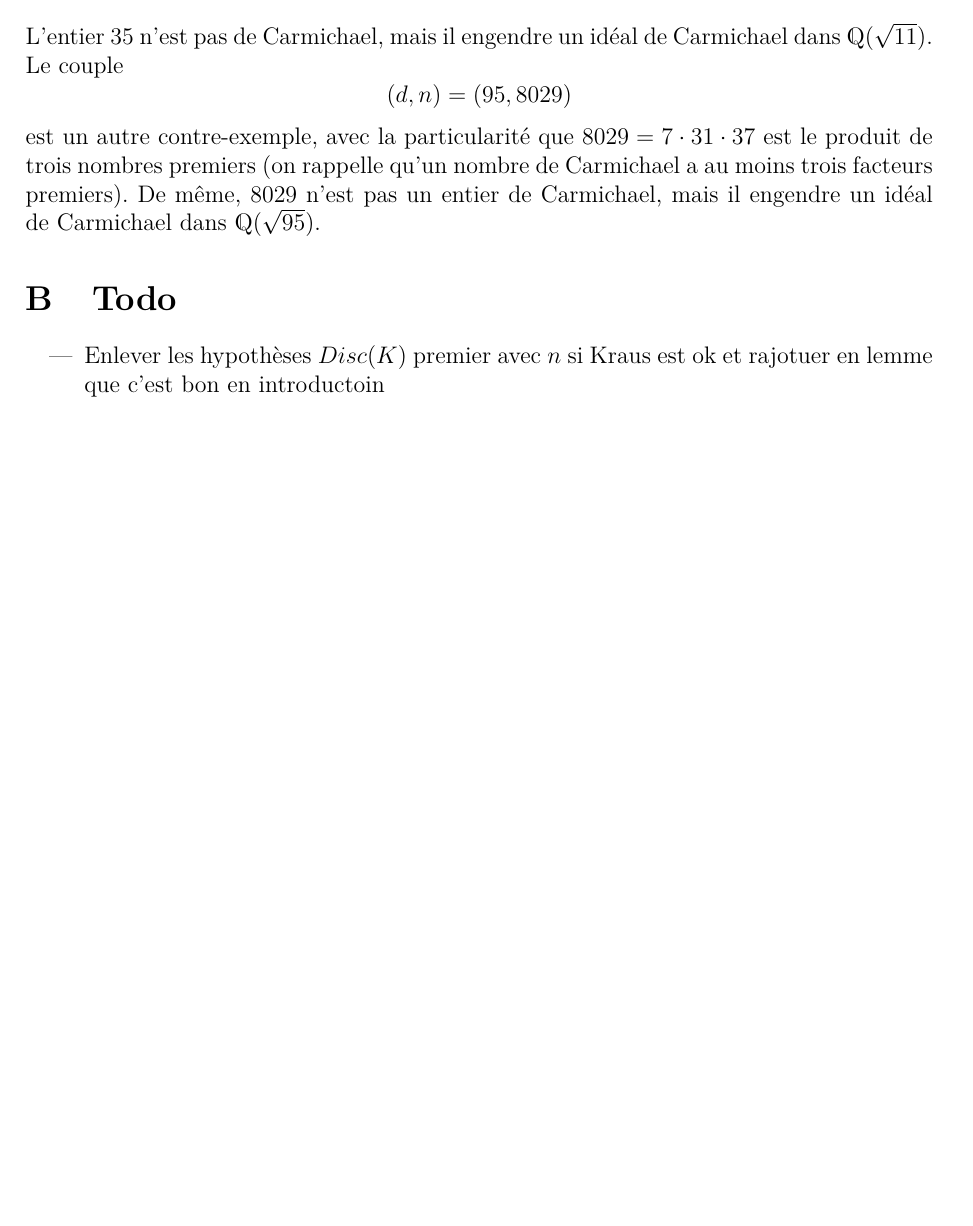
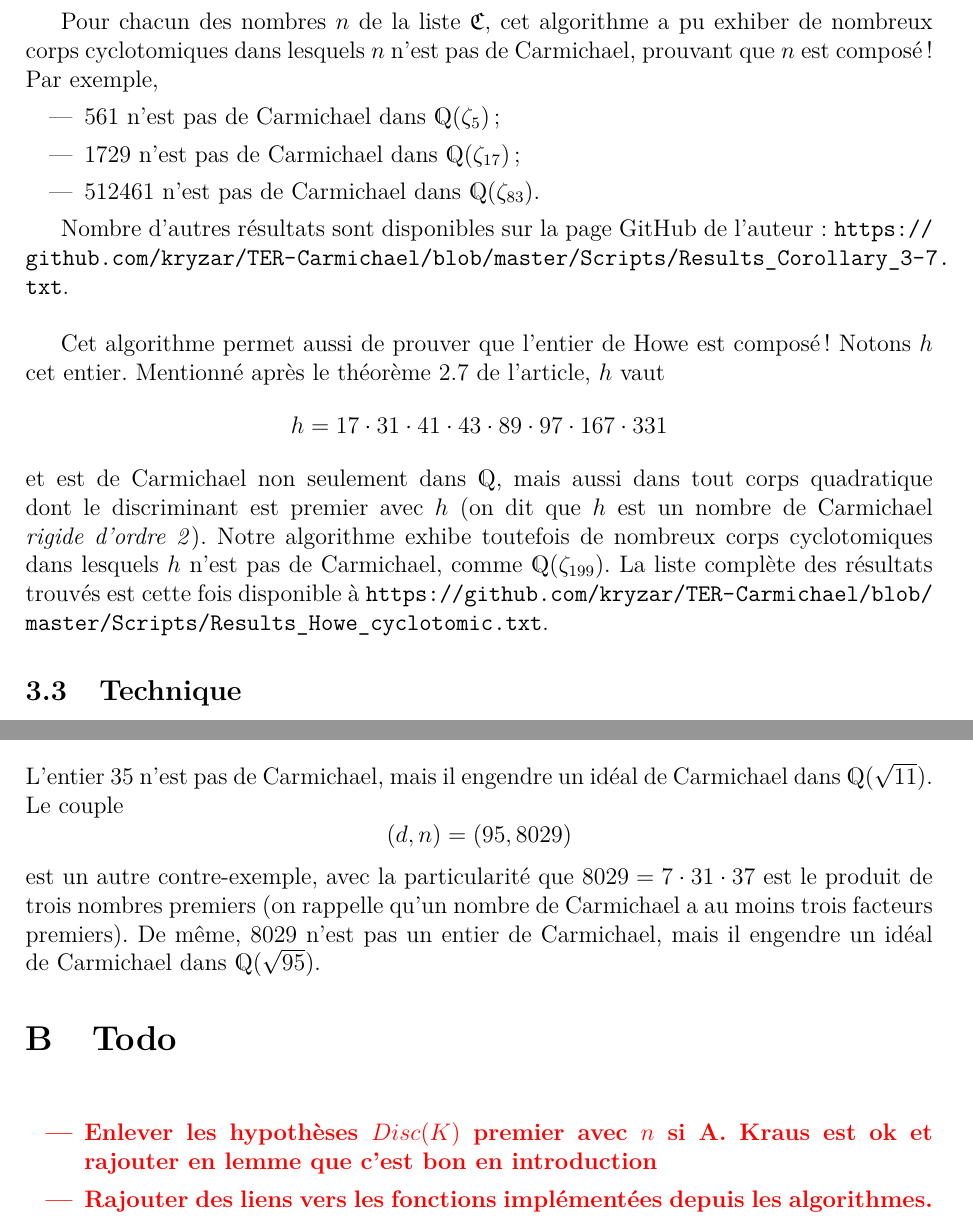
Before and after one commit to kryzar/TER-Carmichael, a LaTeX document (Mémoire/Memoire.tex): part of page 6 of 6 before the commit and two parts of pages 4 and 6 of 6 after it, the two joined at a grey line, cut at the place of the change, the shorter picture padded with empty space. The pictures show the PDF file Mémoire/Memoire.pdf that the author committed with the source.

Commit message:
feat: ajouter les résultats des algo sur les corps cyclotomiques

```diff
--- a/Mémoire/Memoire.tex
+++ b/Mémoire/Memoire.tex
@@ -81,7 +81,7 @@ Ce corollaire a bien entendu droit à sa réciproque du théorème de Fermat.
 
 Armé du corollaire \ref{corollaire-3.7}, l'auteur a pu implémenter un algorithme SageMath apportant dans certains cas une réponse à la question centrale de l'article (\ref{question-centrale}). Ici, nous nous donnons des nombres de Carmichael $n$ et cherchons des corps cyclotomiques $K$ de la forme $K = \Q(\zeta_q)$, $q$ étant premier, dans lesquels $n$ \emph{n'est pas de Carmichael}. Nous étudions tous les nombres de Carmichael de la liste\footnote{La liste des premiers entiers de Carmichael est disponible à \url{https://oeis.org/A002997}.}
 \begin{align*}
-	\{& 561, 1105, 1729, 2465, 2821, 6601, 8911, 10585, 15841, 29341, 41041,\\
+	\mathfrak{C} = \{& 561, 1105, 1729, 2465, 2821, 6601, 8911, 10585, 15841, 29341, 41041,\\
 	& 46657, 52633, 62745, 63973, 75361, 101101, 115921, 126217, 162401, \\
 	& 172081, 188461, 252601, 278545, 294409, 314821, 334153, 340561, \\
 	& 399001, 410041, 449065, 488881, 512461\}
@@ -107,6 +107,18 @@ avec l'algorithme suivant.
 \begin{remarque}
 	Pour tester si un nombre est de Carmichael dans un corps de nombres de donné, nous implémentons le critère de Korselt dans une fonction dédiée. Pour plus de détails sur l'implémentation de ces algorithmes, nous invitons le lecteur à se référer à l'annexe \ref{annexe-ce}.
 \end{remarque}
+
+Pour chacun des nombres $n$ de la liste $\mathfrak{C}$, cet algorithme a pu exhiber de nombreux corps cyclotomiques dans lesquels $n$ n'est pas de Carmichael, prouvant que $n$ est composé~! Par exemple,
+\begin{itemize}
+	\item $561$ n'est pas de Carmichael dans $\Q(\zeta_5)$ ;
+	\item $1729$ n'est pas de Carmichael dans $\Q(\zeta_{17})$ ;
+	\item $512461$ n'est pas de Carmichael dans $\Q(\zeta_{83})$.
+\end{itemize}
+
+Nombre d'autres résultats sont disponibles sur la page GitHub de l'auteur : \url{https://github.com/kryzar/TER-Carmichael/blob/master/Scripts/Results_Corollary_3-7.txt}. \\
+
+Cet algorithme permet aussi de prouver que l'entier de Howe est composé ! Notons $h$ cet entier. Mentionné après le théorème 2.7 de l'article, $h$ vaut $$h = 17 \cdot 31 \cdot 41 \cdot 43 \cdot 89 \cdot 97 \cdot 167 \cdot 331$$ et est de Carmichael non seulement dans $\Q$, mais aussi dans tout corps quadratique dont le discriminant est premier avec $h$ (on dit que $h$ est un nombre de Carmichael \emph{rigide d'ordre 2}). Notre algorithme exhibe toutefois de nombreux corps cyclotomiques dans lesquels $h$ n'est pas de Carmichael, comme $\Q(\zeta_{199})$. La liste complète des résultats trouvés est cette fois disponible à \url{https://github.com/kryzar/TER-Carmichael/blob/master/Scripts/Results_Howe_cyclotomic.txt}.
+
 
 \subsection{Technique}
 
@@ -145,9 +157,12 @@ Nous avons pu exhiber de nombreux contre-exemples, comme le couple $$(d, n) = (1
 \end{appendix}
 
 \section{Todo}
+\NTS{
 \begin{itemize}
-	\item Enlever les hypothèses $Disc(K)$ premier avec $n$ si Kraus est ok et rajotuer en lemme que c'est bon en introductoin
+	\item Enlever les hypothèses $Disc(K)$ premier avec $n$ si A. Kraus est ok et rajouter en lemme que c'est bon en introduction
+	\item Rajouter des liens vers les fonctions implémentées depuis les algorithmes.
 \end{itemize}
+}
 
 \nocite{*}
 \printbibliography
```
Also changed, not shown: Mémoire/Memoire.pdf, Mémoire/Memoire.tex (2 more changed lines).
